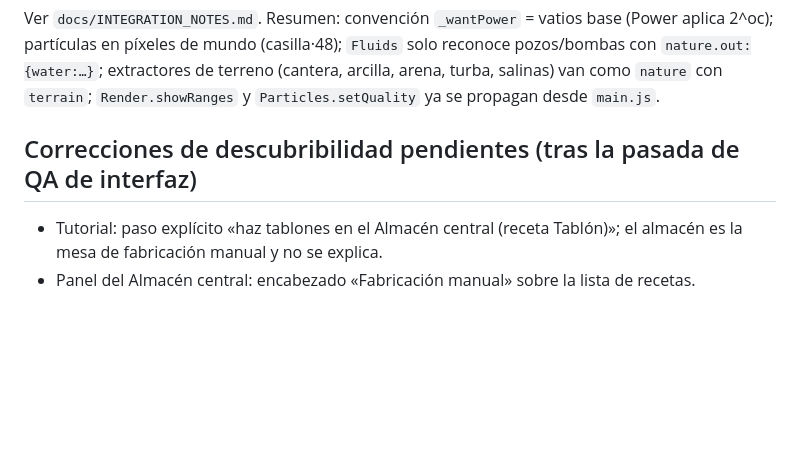
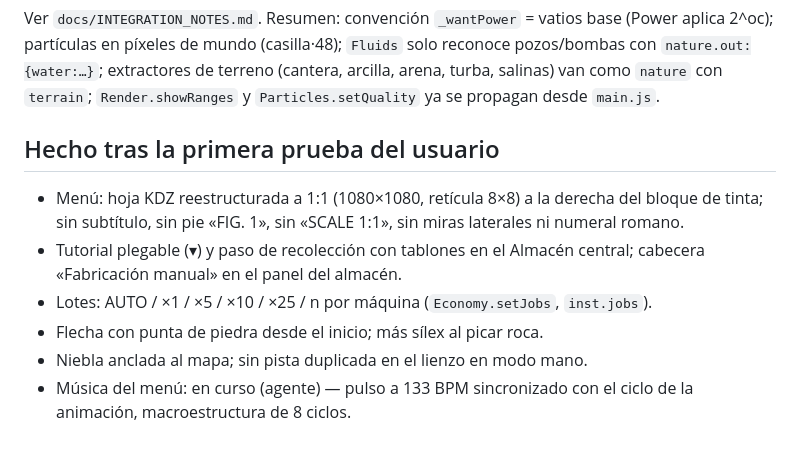
Before and after one commit to Keedez-lol/Locked-Down, a Markdown page: docs/STATUS.md, the part around the change. Drawn GitHub-style; blank space fills up the shorter version.

Commit message:
status: playtest fixes

```diff
--- a/docs/STATUS.md
+++ b/docs/STATUS.md
@@ -24,6 +24,10 @@ Rama: `claude/exciting-tesla-vgb2ey`. Todo lo listado como "hecho" está en `src
 ## Notas de integración conocidas
 Ver `docs/INTEGRATION_NOTES.md`. Resumen: convención `_wantPower` = vatios base (Power aplica 2^oc); partículas en píxeles de mundo (casilla·48); `Fluids` solo reconoce pozos/bombas con `nature.out:{water:…}`; extractores de terreno (cantera, arcilla, arena, turba, salinas) van como `nature` con `terrain`; `Render.showRanges` y `Particles.setQuality` ya se propagan desde `main.js`.
 
-## Correcciones de descubribilidad pendientes (tras la pasada de QA de interfaz)
-- Tutorial: paso explícito «haz tablones en el Almacén central (receta Tablón)»; el almacén es la mesa de fabricación manual y no se explica.
-- Panel del Almacén central: encabezado «Fabricación manual» sobre la lista de recetas.
+## Hecho tras la primera prueba del usuario
+- Menú: hoja KDZ reestructurada a 1:1 (1080×1080, retícula 8×8) a la derecha del bloque de tinta; sin subtítulo, sin pie «FIG. 1», sin «SCALE 1:1», sin miras laterales ni numeral romano.
+- Tutorial plegable (▾) y paso de recolección con tablones en el Almacén central; cabecera «Fabricación manual» en el panel del almacén.
+- Lotes: AUTO / ×1 / ×5 / ×10 / ×25 / n por máquina (`Economy.setJobs`, `inst.jobs`).
+- Flecha con punta de piedra desde el inicio; más sílex al picar roca.
+- Niebla anclada al mapa; sin pista duplicada en el lienzo en modo mano.
+- Música del menú: en curso (agente) — pulso a 133 BPM sincronizado con el ciclo de la animación, macroestructura de 8 ciclos.
```
